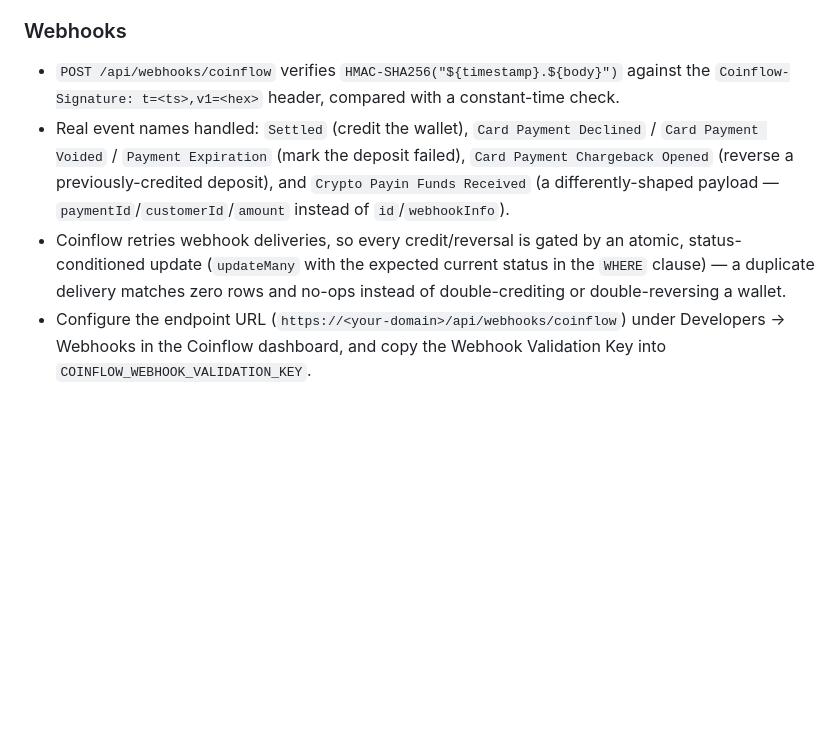
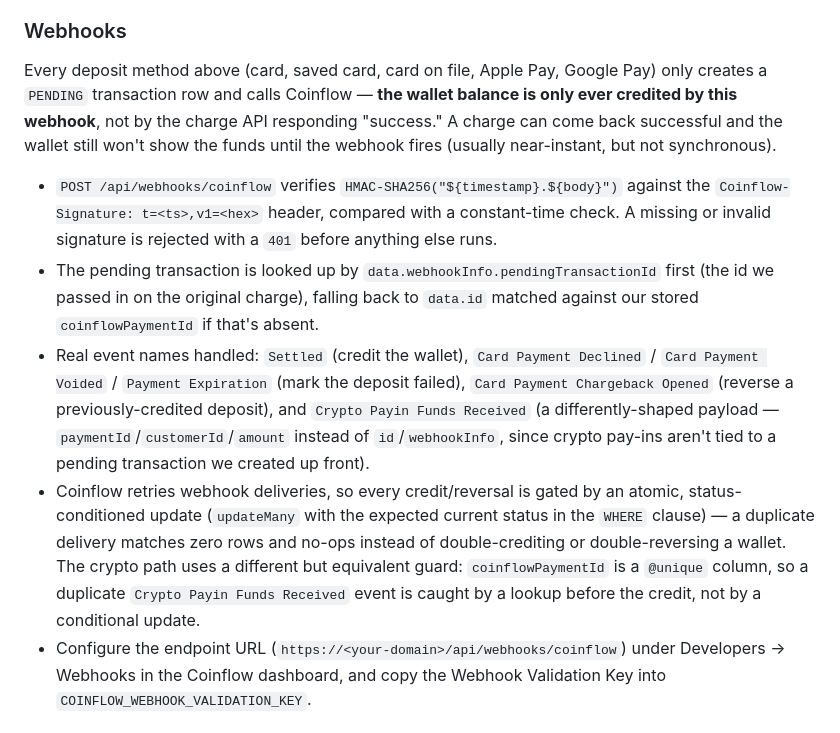
Before and after one commit to Coinflow-Demos/coinflalshi, a Markdown page: README.md, the part around the change. GitHub-like rendering; blank space fills up the shorter version.

Commit message:
docs: expand webhooks documentation
Makes explicit that the wallet balance is only ever credited by the webhook,
never by the charge API response — a successful charge and a credited
balance are two separate events. Also documents the pendingTransactionId/
coinflowPaymentId lookup order and the crypto path's unique-constraint-based
idempotency guard, which is a different mechanism from the atomic updateMany
used for card-family events.

```diff
--- a/README.md
+++ b/README.md
@@ -137,19 +137,34 @@ behavior.
 
 ### Webhooks
 
+Every deposit method above (card, saved card, card on file, Apple Pay,
+Google Pay) only creates a `PENDING` transaction row and calls Coinflow —
+**the wallet balance is only ever credited by this webhook**, not by the
+charge API responding "success." A charge can come back successful and the
+wallet still won't show the funds until the webhook fires (usually
+near-instant, but not synchronous).
+
 - `POST /api/webhooks/coinflow` verifies `HMAC-SHA256("${timestamp}.${body}")`
   against the `Coinflow-Signature: t=<ts>,v1=<hex>` header, compared with a
-  constant-time check.
+  constant-time check. A missing or invalid signature is rejected with a
+  `401` before anything else runs.
+- The pending transaction is looked up by `data.webhookInfo.pendingTransactionId`
+  first (the id we passed in on the original charge), falling back to
+  `data.id` matched against our stored `coinflowPaymentId` if that's absent.
 - Real event names handled: `Settled` (credit the wallet),
   `Card Payment Declined` / `Card Payment Voided` / `Payment Expiration`
   (mark the deposit failed), `Card Payment Chargeback Opened` (reverse a
   previously-credited deposit), and `Crypto Payin Funds Received` (a
   differently-shaped payload — `paymentId`/`customerId`/`amount` instead of
-  `id`/`webhookInfo`).
+  `id`/`webhookInfo`, since crypto pay-ins aren't tied to a pending
+  transaction we created up front).
 - Coinflow retries webhook deliveries, so every credit/reversal is gated by
   an atomic, status-conditioned update (`updateMany` with the expected
   current status in the `WHERE` clause) — a duplicate delivery matches zero
   rows and no-ops instead of double-crediting or double-reversing a wallet.
+  The crypto path uses a different but equivalent guard: `coinflowPaymentId`
+  is a `@unique` column, so a duplicate `Crypto Payin Funds Received` event
+  is caught by a lookup before the credit, not by a conditional update.
 - Configure the endpoint URL (`https://<your-domain>/api/webhooks/coinflow`)
   under Developers → Webhooks in the Coinflow dashboard, and copy the Webhook
   Validation Key into `COINFLOW_WEBHOOK_VALIDATION_KEY`.
```
